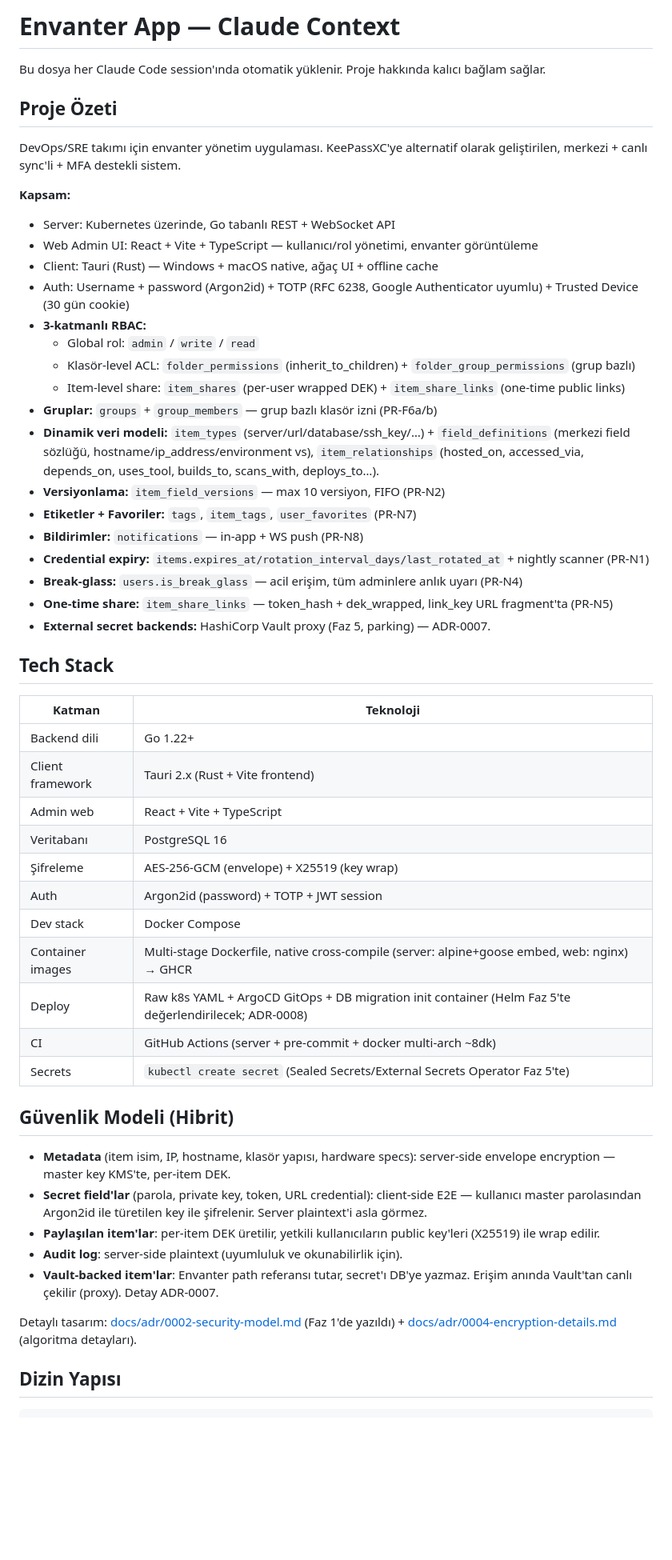
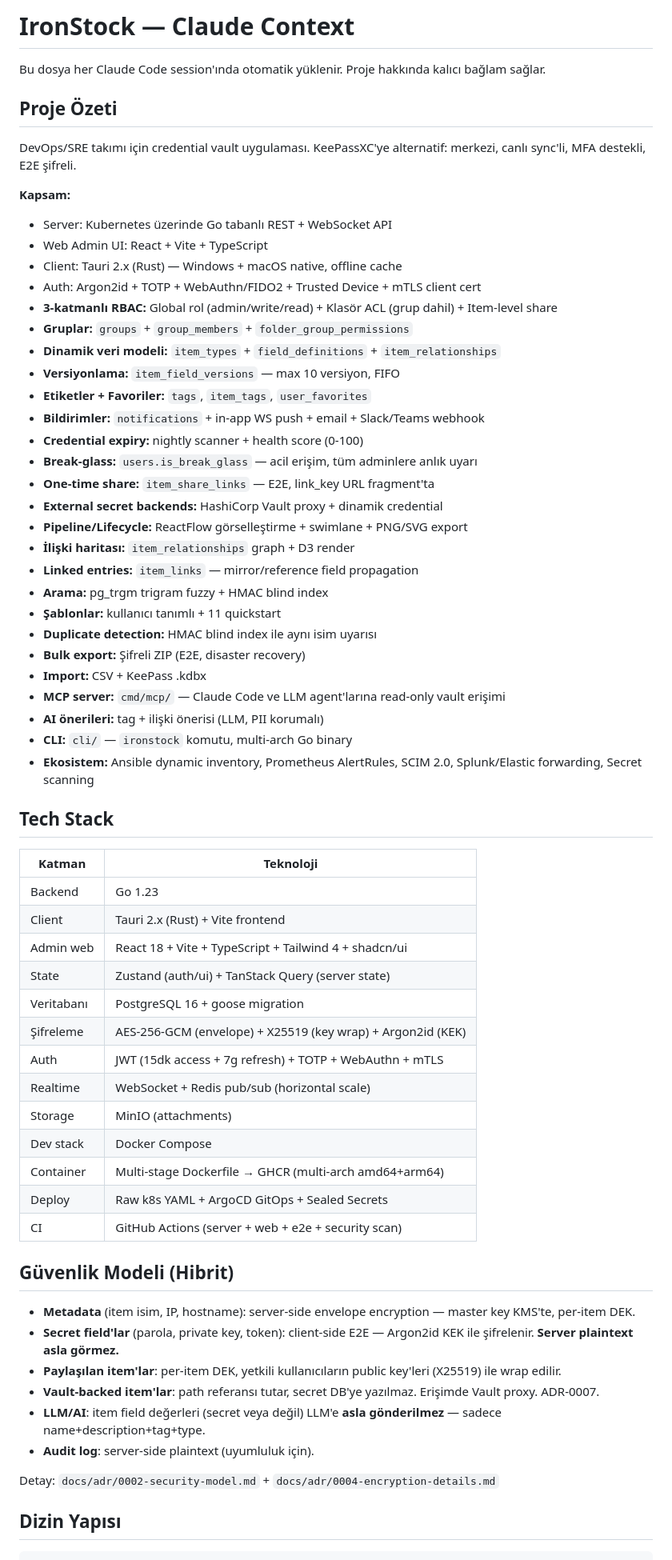
Before and after one commit to GameOfAI/IronStock, a Markdown page: CLAUDE.md, the part around one of its changes. Shown at 80% size. Drawn GitHub-style; blank space fills up the shorter version.

```diff
--- a/CLAUDE.md
+++ b/CLAUDE.md
@@ -1,55 +1,67 @@
-# Envanter App — Claude Context
+# IronStock — Claude Context
 
 Bu dosya her Claude Code session'ında otomatik yüklenir. Proje hakkında kalıcı bağlam sağlar.
 
 ## Proje Özeti
 
-DevOps/SRE takımı için envanter yönetim uygulaması. KeePassXC'ye alternatif olarak geliştirilen, merkezi + canlı sync'li + MFA destekli sistem.
+DevOps/SRE takımı için credential vault uygulaması. KeePassXC'ye alternatif: merkezi, canlı sync'li, MFA destekli, E2E şifreli.
 
 **Kapsam:**
-- Server: Kubernetes üzerinde, Go tabanlı REST + WebSocket API
-- Web Admin UI: React + Vite + TypeScript — kullanıcı/rol yönetimi, envanter görüntüleme
-- Client: Tauri (Rust) — Windows + macOS native, ağaç UI + offline cache
-- Auth: Username + password (Argon2id) + TOTP (RFC 6238, Google Authenticator uyumlu) + Trusted Device (30 gün cookie)
-- **3-katmanlı RBAC:**
-  - Global rol: `admin` / `write` / `read`
-  - Klasör-level ACL: `folder_permissions` (inherit_to_children) + `folder_group_permissions` (grup bazlı)
-  - Item-level share: `item_shares` (per-user wrapped DEK) + `item_share_links` (one-time public links)
-- **Gruplar:** `groups` + `group_members` — grup bazlı klasör izni (PR-F6a/b)
-- **Dinamik veri modeli:** `item_types` (server/url/database/ssh_key/…) + `field_definitions` (merkezi field sözlüğü, hostname/ip_address/environment vs), `item_relationships` (hosted_on, accessed_via, depends_on, uses_tool, builds_to, scans_with, deploys_to…).
-- **Versiyonlama:** `item_field_versions` — max 10 versiyon, FIFO (PR-N2)
-- **Etiketler + Favoriler:** `tags`, `item_tags`, `user_favorites` (PR-N7)
-- **Bildirimler:** `notifications` — in-app + WS push (PR-N8)
-- **Credential expiry:** `items.expires_at/rotation_interval_days/last_rotated_at` + nightly scanner (PR-N1)
-- **Break-glass:** `users.is_break_glass` — acil erişim, tüm adminlere anlık uyarı (PR-N4)
-- **One-time share:** `item_share_links` — token_hash + dek_wrapped, link_key URL fragment'ta (PR-N5)
-- **External secret backends:** HashiCorp Vault proxy (Faz 5, parking) — ADR-0007.
+- Server: Kubernetes üzerinde Go tabanlı REST + WebSocket API
+- Web Admin UI: React + Vite + TypeScript
+- Client: Tauri 2.x (Rust) — Windows + macOS native, offline cache
+- Auth: Argon2id + TOTP + WebAuthn/FIDO2 + Trusted Device + mTLS client cert
+- **3-katmanlı RBAC:** Global rol (admin/write/read) + Klasör ACL (grup dahil) + Item-level share
+- **Gruplar:** `groups` + `group_members` + `folder_group_permissions`
+- **Dinamik veri modeli:** `item_types` + `field_definitions` + `item_relationships`
+- **Versiyonlama:** `item_field_versions` — max 10 versiyon, FIFO
+- **Etiketler + Favoriler:** `tags`, `item_tags`, `user_favorites`
+- **Bildirimler:** `notifications` + in-app WS push + email + Slack/Teams webhook
+- **Credential expiry:** nightly scanner + health score (0-100)
+- **Break-glass:** `users.is_break_glass` — acil erişim, tüm adminlere anlık uyarı
+- **One-time share:** `item_share_links` — E2E, link_key URL fragment'ta
+- **External secret backends:** HashiCorp Vault proxy + dinamik credential
+- **Pipeline/Lifecycle:** ReactFlow görselleştirme + swimlane + PNG/SVG export
+- **İlişki haritası:** `item_relationships` graph + D3 render
+- **Linked entries:** `item_links` — mirror/reference field propagation
+- **Arama:** pg_trgm trigram fuzzy + HMAC blind index
+- **Şablonlar:** kullanıcı tanımlı + 11 quickstart
+- **Duplicate detection:** HMAC blind index ile aynı isim uyarısı
+- **Bulk export:** Şifreli ZIP (E2E, disaster recovery)
+- **Import:** CSV + KeePass .kdbx
+- **MCP server:** `cmd/mcp/` — Claude Code ve LLM agent'larına read-only vault erişimi
+- **AI önerileri:** tag + ilişki önerisi (LLM, PII korumalı)
+- **CLI:** `cli/` — `ironstock` komutu, multi-arch Go binary
+- **Ekosistem:** Ansible dynamic inventory, Prometheus AlertRules, SCIM 2.0, Splunk/Elastic forwarding, Secret scanning
 
 ## Tech Stack
 
 | Katman | Teknoloji |
 |--------|-----------|
-| Backend dili | Go 1.22+ |
-| Client framework | Tauri 2.x (Rust + Vite frontend) |
-| Admin web | React + Vite + TypeScript |
-| Veritabanı | PostgreSQL 16 |
-| Şifreleme | AES-256-GCM (envelope) + X25519 (key wrap) |
-| Auth | Argon2id (password) + TOTP + JWT session |
+| Backend | Go 1.23 |
+| Client | Tauri 2.x (Rust) + Vite frontend |
+| Admin web | React 18 + Vite + TypeScript + Tailwind 4 + shadcn/ui |
+| State | Zustand (auth/ui) + TanStack Query (server state) |
+| Veritabanı | PostgreSQL 16 + goose migration |
+| Şifreleme | AES-256-GCM (envelope) + X25519 (key wrap) + Argon2id (KEK) |
+| Auth | JWT (15dk access + 7g refresh) + TOTP + WebAuthn + mTLS |
+| Realtime | WebSocket + Redis pub/sub (horizontal scale) |
+| Storage | MinIO (attachments) |
 | Dev stack | Docker Compose |
-| Container images | Multi-stage Dockerfile, native cross-compile (server: alpine+goose embed, web: nginx) → GHCR |
-| Deploy | Raw k8s YAML + ArgoCD GitOps + DB migration init container (Helm Faz 5'te değerlendirilecek; ADR-0008) |
-| CI | GitHub Actions (server + pre-commit + docker multi-arch ~8dk) |
-| Secrets | `kubectl create secret` (Sealed Secrets/External Secrets Operator Faz 5'te) |
+| Container | Multi-stage Dockerfile → GHCR (multi-arch amd64+arm64) |
+| Deploy | Raw k8s YAML + ArgoCD GitOps + Sealed Secrets |
+| CI | GitHub Actions (server + web + e2e + security scan) |
 
 ## Güvenlik Modeli (Hibrit)
 
-- **Metadata** (item isim, IP, hostname, klasör yapısı, hardware specs): server-side envelope encryption — master key KMS'te, per-item DEK.
-- **Secret field'lar** (parola, private key, token, URL credential): client-side E2E — kullanıcı master parolasından Argon2id ile türetilen key ile şifrelenir. Server plaintext'i asla görmez.
-- **Paylaşılan item'lar**: per-item DEK üretilir, yetkili kullanıcıların public key'leri (X25519) ile wrap edilir.
-- **Audit log**: server-side plaintext (uyumluluk ve okunabilirlik için).
-- **Vault-backed item'lar**: Envanter path referansı tutar, secret'ı DB'ye yazmaz. Erişim anında Vault'tan canlı çekilir (proxy). Detay ADR-0007.
+- **Metadata** (item isim, IP, hostname): server-side envelope encryption — master key KMS'te, per-item DEK.
+- **Secret field'lar** (parola, private key, token): client-side E2E — Argon2id KEK ile şifrelenir. **Server plaintext asla görmez.**
+- **Paylaşılan item'lar**: per-item DEK, yetkili kullanıcıların public key'leri (X25519) ile wrap edilir.
+- **Vault-backed item'lar**: path referansı tutar, secret DB'ye yazılmaz. Erişimde Vault proxy. ADR-0007.
+- **LLM/AI**: item field değerleri (secret veya değil) LLM'e **asla gönderilmez** — sadece name+description+tag+type.
+- **Audit log**: server-side plaintext (uyumluluk için).
 
-Detaylı tasarım: [docs/adr/0002-security-model.md](docs/adr/0002-security-model.md) (Faz 1'de yazıldı) + [docs/adr/0004-encryption-details.md](docs/adr/0004-encryption-details.md) (algoritma detayları).
+Detay: `docs/adr/0002-security-model.md` + `docs/adr/0004-encryption-details.md`
 
 ## Dizin Yapısı
 
```
Also changed, not shown: other parts of CLAUDE.md (+44 -33 lines), RULES.md (+4 -4 lines).
